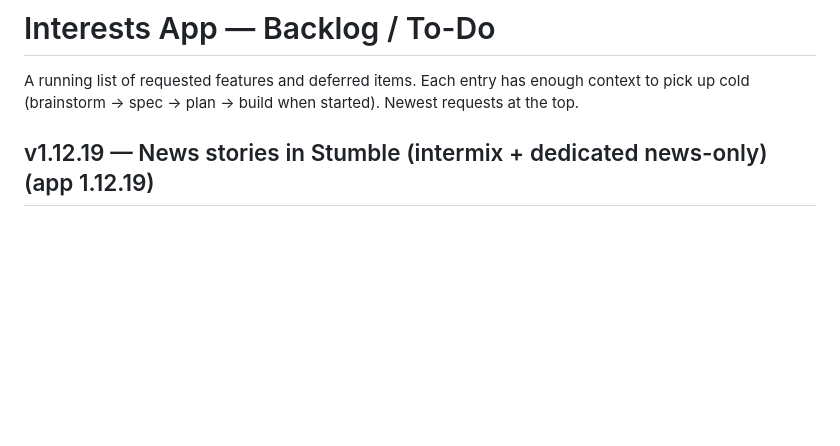
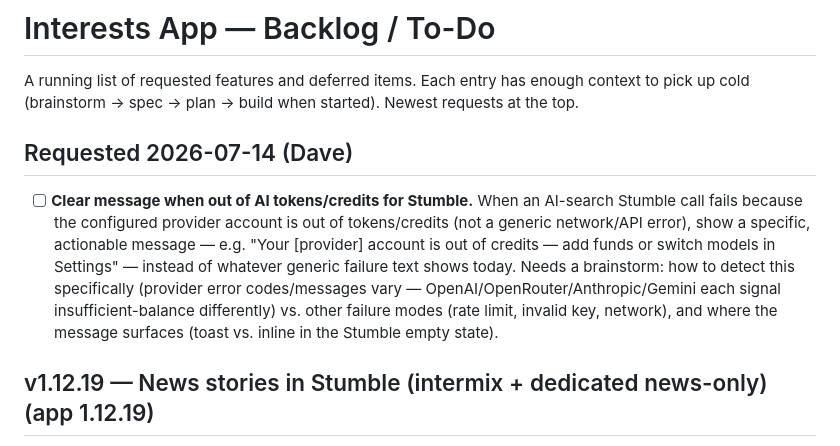
Before and after one commit to dbarrante/Interests-App, a Markdown page: docs/BACKLOG.md, the part around the change. Rendered like a GitHub page; blank space fills up the shorter version.

Commit message:
docs: add backlog item for out-of-AI-credits Stumble messaging

```diff
--- a/docs/BACKLOG.md
+++ b/docs/BACKLOG.md
@@ -2,6 +2,10 @@
 
 A running list of requested features and deferred items. Each entry has enough context to pick up cold
 (brainstorm → spec → plan → build when started). Newest requests at the top.
+
+## Requested 2026-07-14 (Dave)
+
+- [ ] **Clear message when out of AI tokens/credits for Stumble.** When an AI-search Stumble call fails because the configured provider account is out of tokens/credits (not a generic network/API error), show a specific, actionable message — e.g. "Your [provider] account is out of credits — add funds or switch models in Settings" — instead of whatever generic failure text shows today. Needs a brainstorm: how to detect this specifically (provider error codes/messages vary — OpenAI/OpenRouter/Anthropic/Gemini each signal insufficient-balance differently) vs. other failure modes (rate limit, invalid key, network), and where the message surfaces (toast vs. inline in the Stumble empty state).
 
 ## v1.12.19 — News stories in Stumble (intermix + dedicated news-only) (app 1.12.19)
 - **Interest-matched news is now part of Stumble, two ways:** (1) **intermixed** into the normal deck (~1-in-4) via a default-on Settings toggle **"Mix fresh news into Stumble"**; (2) **dedicated news-only** via a **📰 News** pill at the top of the Stumble sidebar — when active the sidebar swaps from categories to **your specific interest keywords** (from `S.interests`), and each dealt card is a current news story for the selected interest ("All" = across everything).
```
